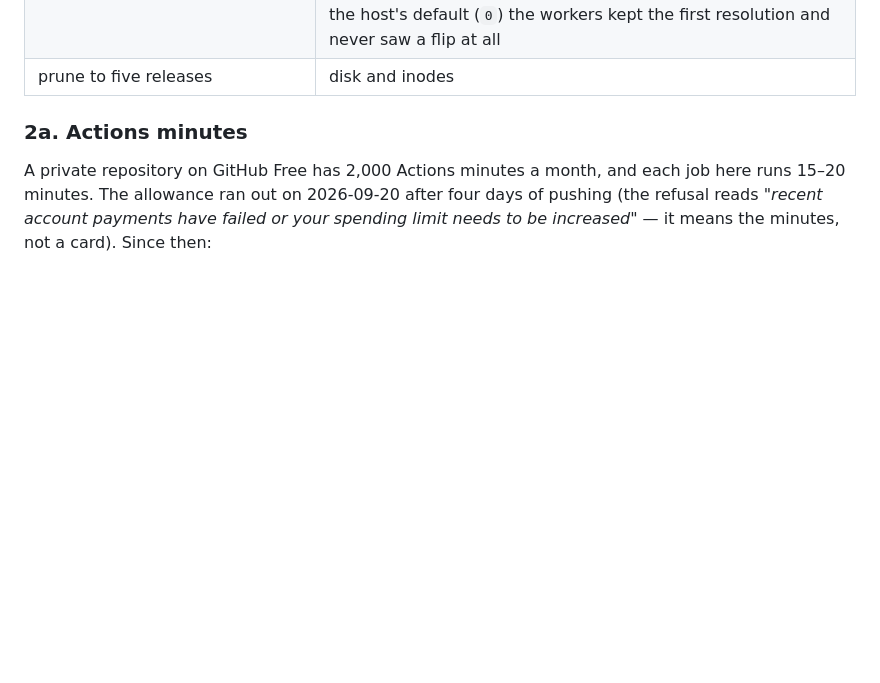
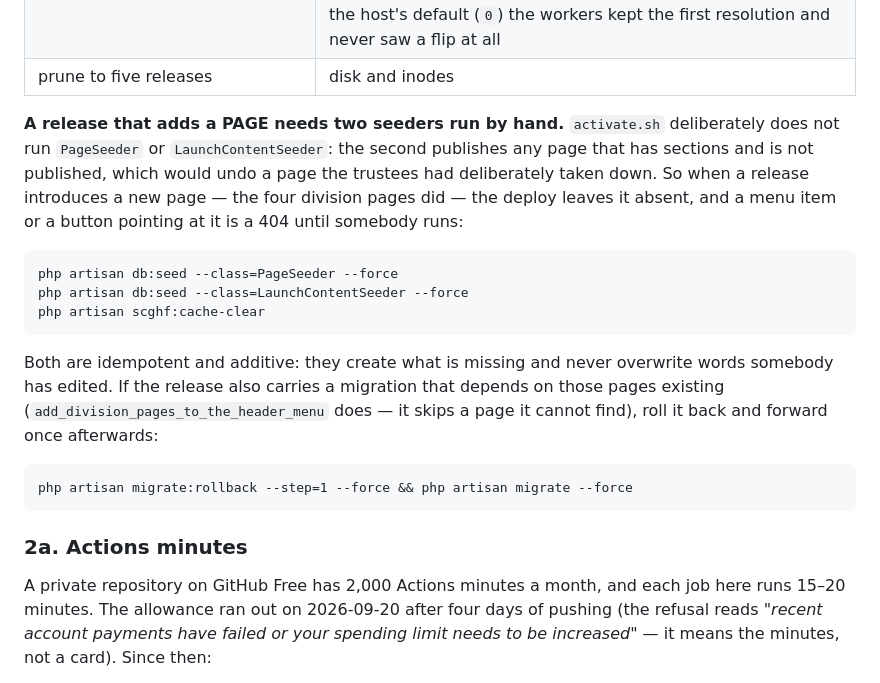
Before and after one commit to washeeb/scghf-web-app, a Markdown page: docs/DEPLOYMENT.md, the part around the change. GitHub-like rendering; blank space fills up the shorter version.

Commit message:
docs(deploy): a release that adds a page needs two seeders run by hand
activate.sh deliberately does not run PageSeeder or LaunchContentSeeder —
the second publishes any page with sections that is not published, which
would undo a page the trustees had taken down. The cost is that a release
introducing a page leaves it absent until somebody seeds it, and anything
pointing at it is a 404 in the meantime. The four division pages hit this
on staging; now it is written down, with the rollback-and-forward for a
migration that depends on those pages existing.

Co-Authored-By: Claude Opus 5 <noreply@anthropic.com>

````diff
--- a/docs/DEPLOYMENT.md
+++ b/docs/DEPLOYMENT.md
@@ -52,6 +52,30 @@ What `activate.sh` does, in order, and why the order:
 | flip `current` | `ln -sfn` — atomic |
 | `queue:restart`, `scghf:cache-clear`, `scghf:opcache-reset`, `up` | the next cron worker picks up the new code; pages stored by the old release are gone; the web workers' OPcache is emptied through a one-time token (PHP-FPM keeps bytecode across deploys — without this the site can serve the previous release's code after the flip). If the workers still run a release without that route, a one-off file under `public/deploy/` does the reset instead. The release's `public/.user.ini` sets `opcache.revalidate_path=1`, so the docroot symlink is resolved per request and a new release is new files to OPcache — with the host's default (`0`) the workers kept the first resolution and never saw a flip at all |
 | prune to five releases | disk and inodes |
+
+**A release that adds a PAGE needs two seeders run by hand.** `activate.sh`
+deliberately does not run `PageSeeder` or `LaunchContentSeeder`: the second
+publishes any page that has sections and is not published, which would undo a
+page the trustees had deliberately taken down. So when a release introduces a
+new page — the four division pages did — the deploy leaves it absent, and a
+menu item or a button pointing at it is a 404 until somebody runs:
+
+```
+php artisan db:seed --class=PageSeeder --force
+php artisan db:seed --class=LaunchContentSeeder --force
+php artisan scghf:cache-clear
+```
+
+Both are idempotent and additive: they create what is missing and never
+overwrite words somebody has edited. If the release also carries a migration
+that depends on those pages existing (`add_division_pages_to_the_header_menu`
+does — it skips a page it cannot find), roll it back and forward once
+afterwards:
+
+```
+php artisan migrate:rollback --step=1 --force && php artisan migrate --force
+```
+
 
 ### 2a. Actions minutes
 
````
